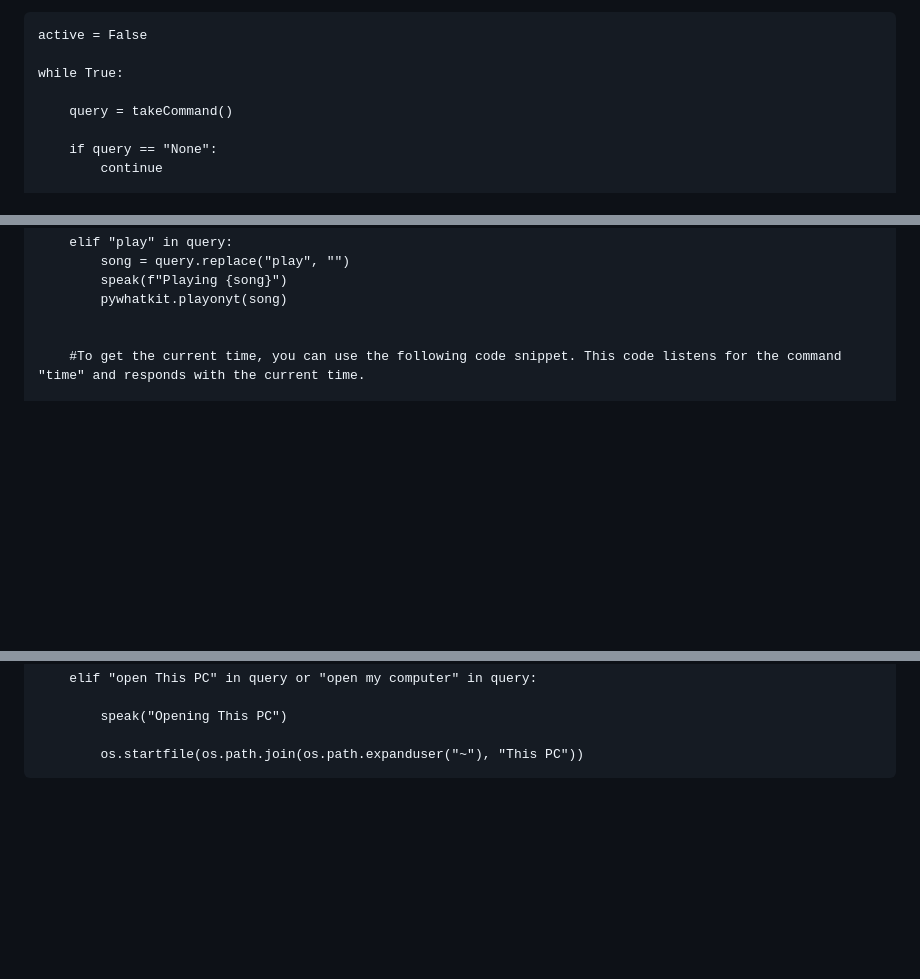
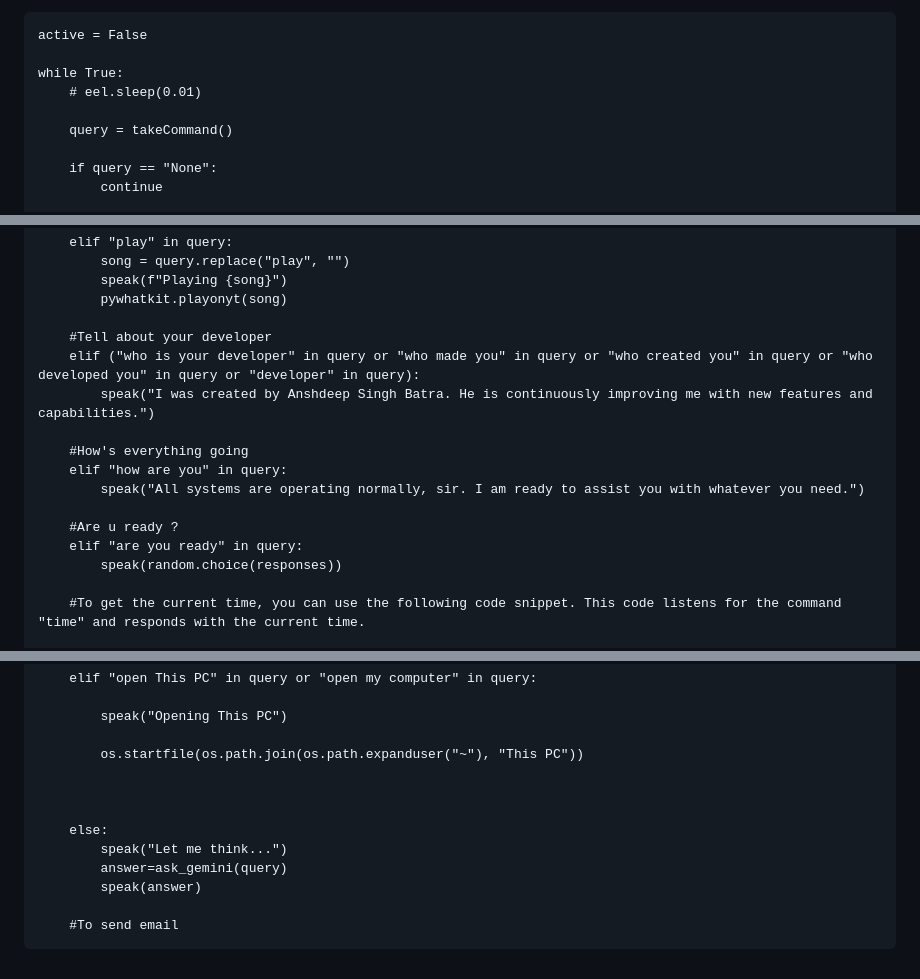
Before and after one commit to ansh7988/Jarvis, a Markdown page: README.md, 3 parts joined by grey strips. Rendered like a GitHub page; blank space fills up the shorter version.

```diff
--- a/README.md
+++ b/README.md
@@ -110,6 +193,7 @@ if __name__ == "__main__":
     active = False
 
     while True:
+        # eel.sleep(0.01)
 
         query = takeCommand()
 
@@ -190,6 +274,17 @@ if __name__ == "__main__":
             speak(f"Playing {song}")
             pywhatkit.playonyt(song)
 
+        #Tell about your developer
+        elif ("who is your developer" in query or "who made you" in query or "who created you" in query or "who developed you" in query or "developer" in query):
+            speak("I was created by Anshdeep Singh Batra. He is continuously improving me with new features and capabilities.")
+
+        #How's everything going
+        elif "how are you" in query:
+            speak("All systems are operating normally, sir. I am ready to assist you with whatever you need.")
+
+        #Are u ready ?
+        elif "are you ready" in query:
+            speak(random.choice(responses))
 
         #To get the current time, you can use the following code snippet. This code listens for the command "time" and responds with the current time.
 
@@ -566,3 +660,12 @@ if __name__ == "__main__":
             speak("Opening This PC")
 
             os.startfile(os.path.join(os.path.expanduser("~"), "This PC"))
+
+
+
+        else:
+            speak("Let me think...")
+            answer=ask_gemini(query)
+            speak(answer)
+
+        #To send email
```
Also changed, not shown: other parts of README.md (+96 -14 lines).
